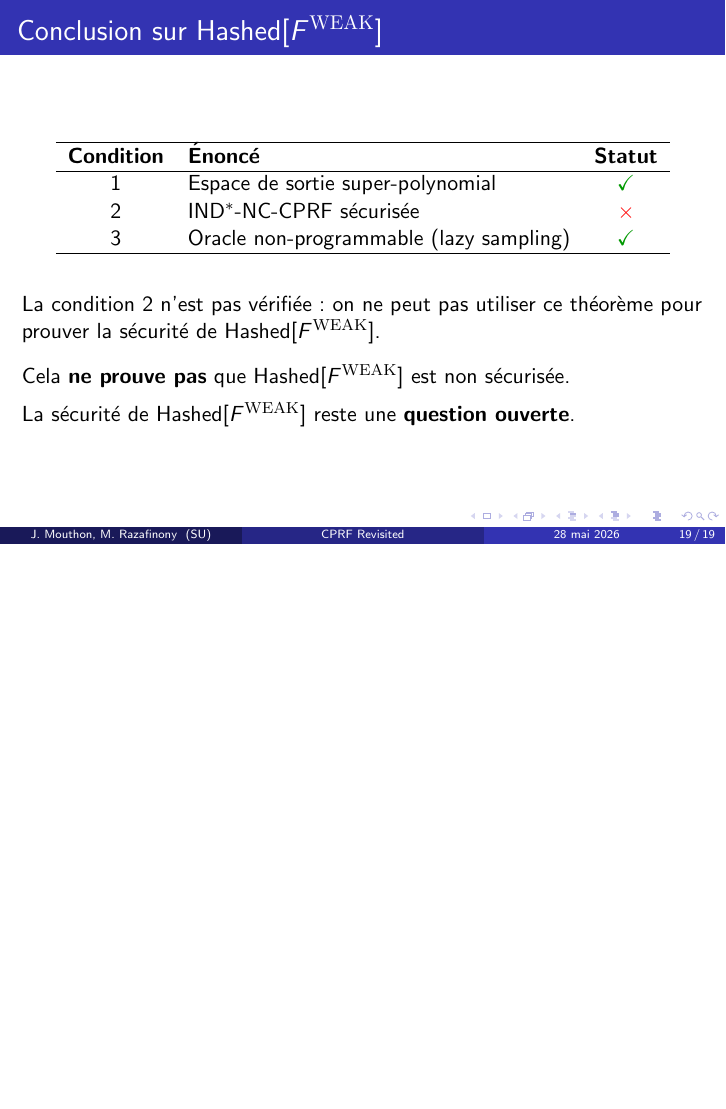
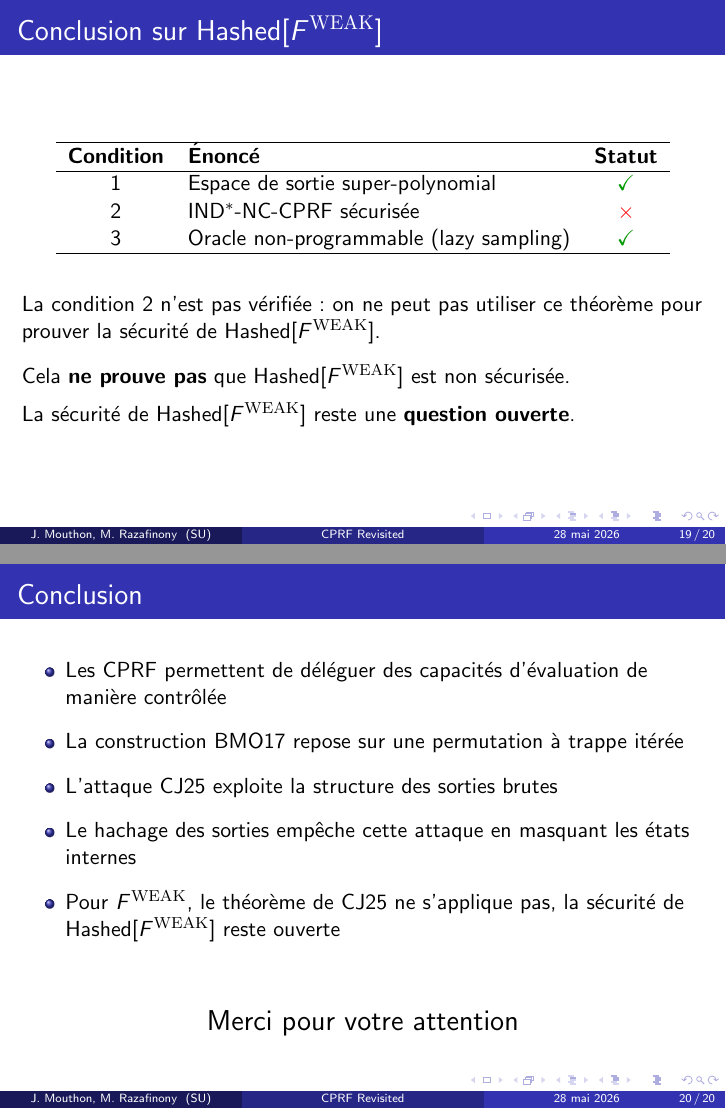
Before and after one commit to julian-mtn/bmo17-cprf, LaTeX slides (slide/slide.tex): page 19 of 19 before the commit and pages 19 and 20 of 20 after it, the two joined at a grey line, the shorter picture padded with empty space. Compiled offline with pdfLaTeX.

Commit message:
add last slide

```diff
--- a/slide/slide.tex
+++ b/slide/slide.tex
@@ -673,4 +673,37 @@ La sécurité de $\mathsf{Hashed}[F^{\mathrm{WEAK}}]$ reste une \textbf{question
 \end{frame}
 
 %------------------------------------------------
+
+%------------------------------------------------
+\begin{frame}{Conclusion}
+
+\begin{itemize}
+    \item Les CPRF permettent de déléguer des capacités d'évaluation de manière contrôlée
+
+    \vspace{0.2cm}
+
+    \item La construction BMO17 repose sur une permutation à trappe itérée
+
+    \vspace{0.2cm}
+
+    \item L'attaque CJ25 exploite la structure des sorties brutes
+
+    \vspace{0.2cm}
+
+    \item Le hachage des sorties empêche cette attaque en masquant les états internes
+
+    \vspace{0.2cm}
+
+    \item Pour $F^{\mathrm{WEAK}}$, le théorème de CJ25 ne s'applique pas,
+    la sécurité de $\mathsf{Hashed}[F^{\mathrm{WEAK}}]$ reste ouverte
+\end{itemize}
+
+\vspace{0.6cm}
+
+\begin{center}
+\Large Merci pour votre attention
+\end{center}
+
+\end{frame}
+
 \end{document}
```
Also changed, not shown: slide/slide.pdf, 4 other files.
